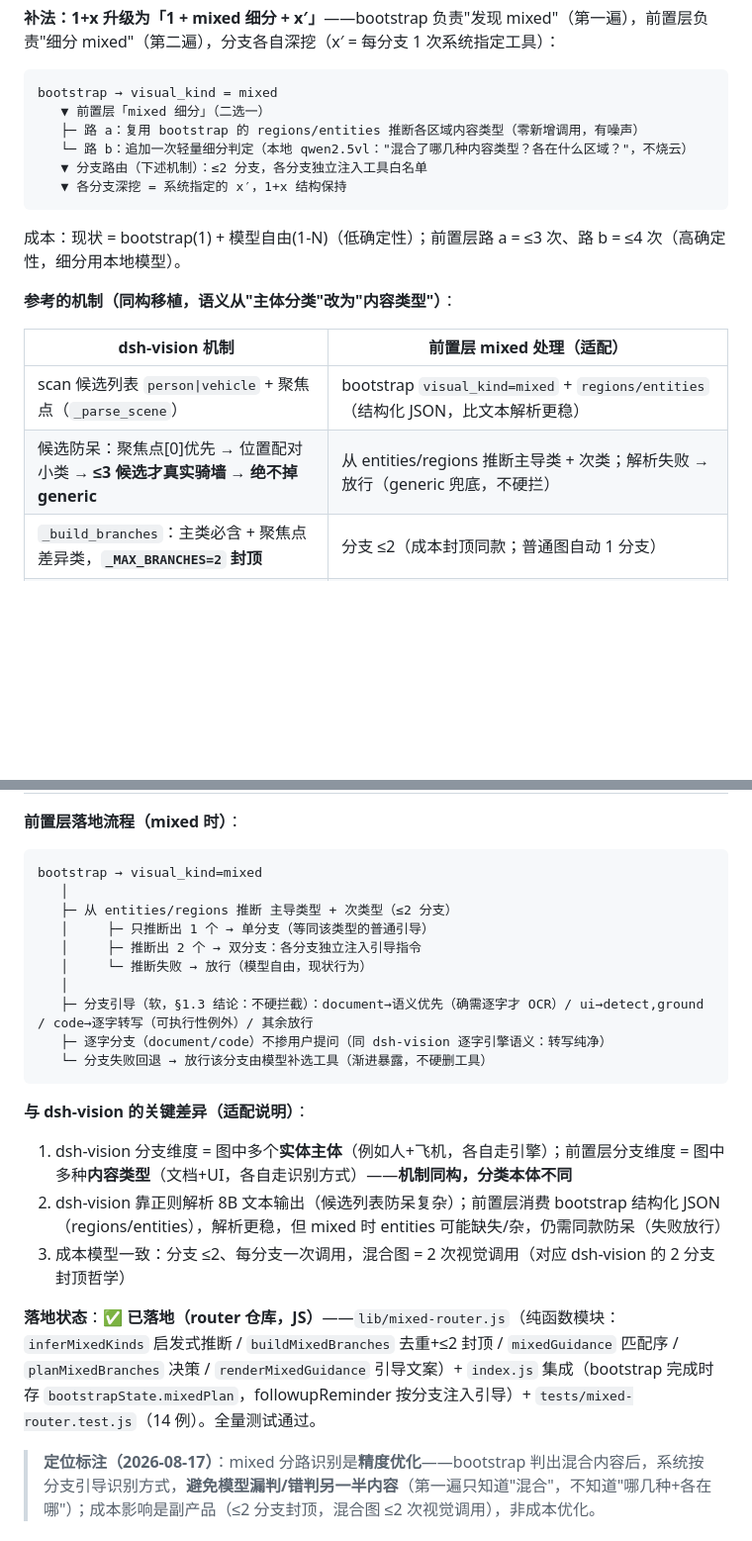
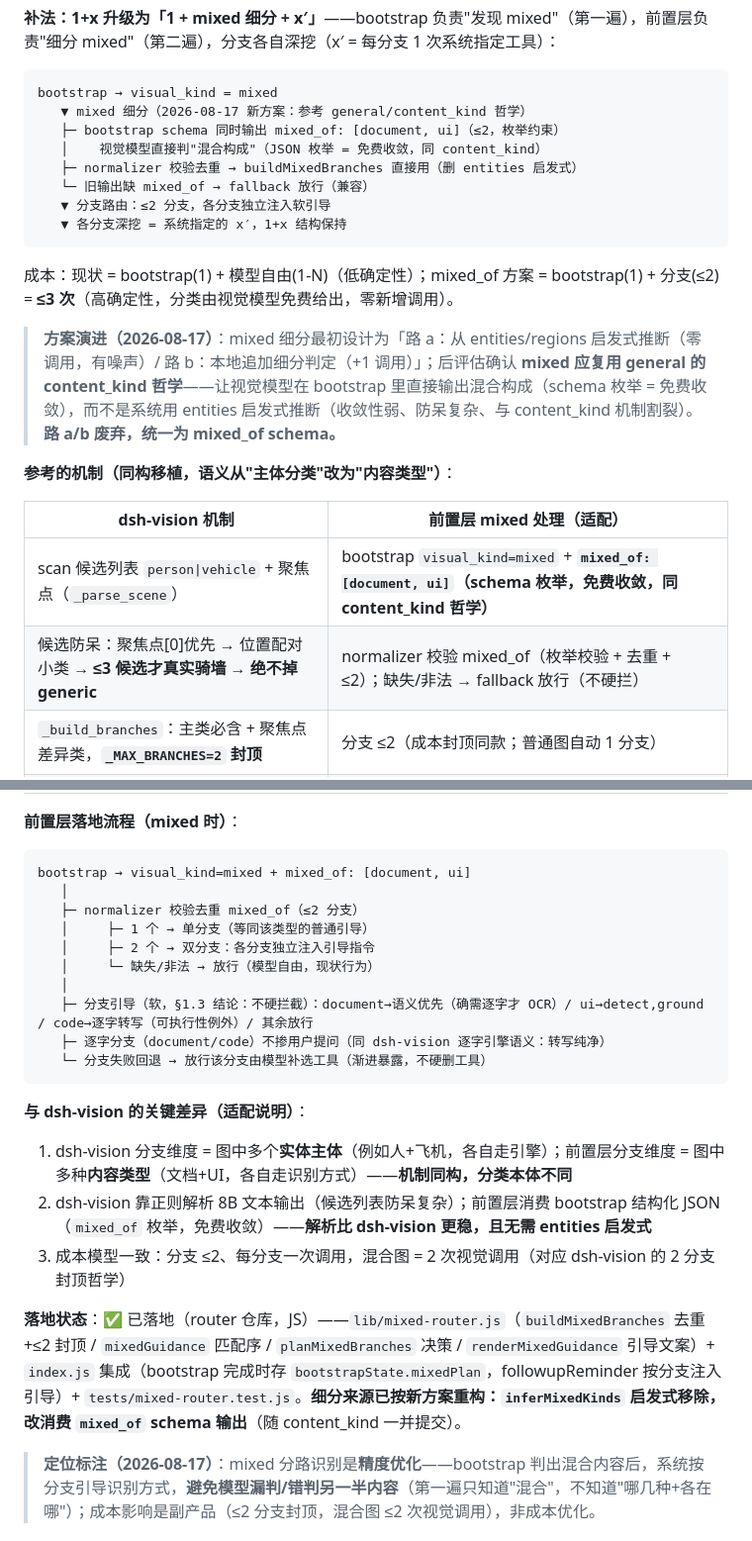
Before and after one commit to shaoqiuyuavailable/text-llm-vision, a Markdown page: docs/图像处理架构对照-迁移基线.md, 2 parts joined by grey strips. Shown at 99% size. GitHub-like rendering; blank space fills up the shorter version.

Commit message:
docs: mixed 细分新方案——mixed_of schema 收敛（参考 content_kind 哲学）
- §4.6 更新：细分来源从 entities/regions 启发式（路 a/b）改为 mixed_of
  schema 枚举（视觉模型直接输出，免费收敛）；标注方案演进（2026-08-17）
- 机制表/落地流程/关键差异同步：inferMixedKinds 移除，改消费 mixed_of
- 落地状态更新：mixed-router.js 已重构（1b8b50e），与 content_kind 统一哲学
- 矩阵示例：档位×媒介提示词矩阵（general 细化到 content_kind）

````diff
--- a/docs/图像处理架构对照-迁移基线.md
+++ b/docs/图像处理架构对照-迁移基线.md
@@ -324,21 +324,25 @@ spatial（deep 档）──► 空间结构 / grounding（元素名 + bbox + 图
 
 ```
 bootstrap → visual_kind = mixed
-   ▼ 前置层「mixed 细分」（二选一）
-   ├─ 路 a：复用 bootstrap 的 regions/entities 推断各区域内容类型（零新增调用，有噪声）
-   └─ 路 b：追加一次轻量细分判定（本地 qwen2.5vl："混合了哪几种内容类型？各在什么区域？"，不烧云）
-   ▼ 分支路由（下述机制）：≤2 分支，各分支独立注入工具白名单
+   ▼ mixed 细分（2026-08-17 新方案：参考 general/content_kind 哲学）
+   ├─ bootstrap schema 同时输出 mixed_of: [document, ui]（≤2，枚举约束）
+   │    视觉模型直接判"混合构成"（JSON 枚举 = 免费收敛，同 content_kind）
+   ├─ normalizer 校验去重 → buildMixedBranches 直接用（删 entities 启发式）
+   └─ 旧输出缺 mixed_of → fallback 放行（兼容）
+   ▼ 分支路由：≤2 分支，各分支独立注入软引导
    ▼ 各分支深挖 = 系统指定的 x′，1+x 结构保持
 ```
 
-成本：现状 = bootstrap(1) + 模型自由(1-N)（低确定性）；前置层路 a = ≤3 次、路 b = ≤4 次（高确定性，细分用本地模型）。
+成本：现状 = bootstrap(1) + 模型自由(1-N)（低确定性）；mixed_of 方案 = bootstrap(1) + 分支(≤2) = **≤3 次**（高确定性，分类由视觉模型免费给出，零新增调用）。
+
+> **方案演进（2026-08-17）**：mixed 细分最初设计为「路 a：从 entities/regions 启发式推断（零调用，有噪声）/ 路 b：本地追加细分判定（+1 调用）」；后评估确认 **mixed 应复用 general 的 content_kind 哲学**——让视觉模型在 bootstrap 里直接输出混合构成（schema 枚举 = 免费收敛），而不是系统用 entities 启发式推断（收敛性弱、防呆复杂、与 content_kind 机制割裂）。**路 a/b 废弃，统一为 mixed_of schema。**
 
 **参考的机制（同构移植，语义从"主体分类"改为"内容类型"）**：
 
 | dsh-vision 机制 | 前置层 mixed 处理（适配） |
 |---|---|
-| scan 候选列表 `person\|vehicle` + 聚焦点（`_parse_scene`） | bootstrap `visual_kind=mixed` + `regions/entities`（结构化 JSON，比文本解析更稳） |
-| 候选防呆：聚焦点[0]优先 → 位置配对小类 → **≤3 候选才真实骑墙** → **绝不掉 generic** | 从 entities/regions 推断主导类 + 次类；解析失败 → 放行（generic 兜底，不硬拦） |
+| scan 候选列表 `person\|vehicle` + 聚焦点（`_parse_scene`） | bootstrap `visual_kind=mixed` + **`mixed_of: [document, ui]`（schema 枚举，免费收敛，同 content_kind 哲学）** |
+| 候选防呆：聚焦点[0]优先 → 位置配对小类 → **≤3 候选才真实骑墙** → **绝不掉 generic** | normalizer 校验 mixed_of（枚举校验 + 去重 + ≤2）；缺失/非法 → fallback 放行（不硬拦） |
 | `_build_branches`：主类必含 + 聚焦点差异类，**`_MAX_BRANCHES=2` 封顶** | 分支 ≤2（成本封顶同款；普通图自动 1 分支） |
 | 分支级 `_route_engine(scene.sub)`：scene.sub → scene → _default | 每分支按 kind → **分支引导（软）**：document→语义优先（确需逐字才 OCR）、ui→detect/ground、code→逐字转写（可执行性例外，仍受提示词约束）、其余放行（§1.3 软路由成立结论：不硬拦截） |
 | `_run_engine` 回退：未注册/异常 → vlm；主分支失败必有占位 | 分支指定方式失败 → 放行模型自由选择（保留逃生通道） |
@@ -347,12 +351,12 @@ bootstrap → visual_kind = mixed
 **前置层落地流程（mixed 时）**：
 
 ```
-bootstrap → visual_kind=mixed
+bootstrap → visual_kind=mixed + mixed_of: [document, ui]
    │
-   ├─ 从 entities/regions 推断 主导类型 + 次类型（≤2 分支）
-   │     ├─ 只推断出 1 个 → 单分支（等同该类型的普通引导）
-   │     ├─ 推断出 2 个 → 双分支：各分支独立注入引导指令
-   │     └─ 推断失败 → 放行（模型自由，现状行为）
+   ├─ normalizer 校验去重 mixed_of（≤2 分支）
+   │     ├─ 1 个 → 单分支（等同该类型的普通引导）
+   │     ├─ 2 个 → 双分支：各分支独立注入引导指令
+   │     └─ 缺失/非法 → 放行（模型自由，现状行为）
    │
    ├─ 分支引导（软，§1.3 结论：不硬拦截）：document→语义优先（确需逐字才 OCR）/ ui→detect,ground / code→逐字转写（可执行性例外）/ 其余放行
    ├─ 逐字分支（document/code）不掺用户提问（同 dsh-vision 逐字引擎语义：转写纯净）
@@ -361,10 +365,10 @@ bootstrap → visual_kind=mixed
 
 **与 dsh-vision 的关键差异（适配说明）**：
 1. dsh-vision 分支维度 = 图中多个**实体主体**（例如人+飞机，各自走引擎）；前置层分支维度 = 图中多种**内容类型**（文档+UI，各自走识别方式）——**机制同构，分类本体不同**
-2. dsh-vision 靠正则解析 8B 文本输出（候选列表防呆复杂）；前置层消费 bootstrap 结构化 JSON（regions/entities），解析更稳，但 mixed 时 entities 可能缺失/杂，仍需同款防呆（失败放行）
+2. dsh-vision 靠正则解析 8B 文本输出（候选列表防呆复杂）；前置层消费 bootstrap 结构化 JSON（`mixed_of` 枚举，免费收敛）——**解析比 dsh-vision 更稳，且无需 entities 启发式**
 3. 成本模型一致：分支 ≤2、每分支一次调用，混合图 = 2 次视觉调用（对应 dsh-vision 的 2 分支封顶哲学）
 
-**落地状态**：✅ **已落地（router 仓库，JS）**——`lib/mixed-router.js`（纯函数模块：`inferMixedKinds` 启发式推断 / `buildMixedBranches` 去重+≤2 封顶 / `mixedGuidance` 匹配序 / `planMixedBranches` 决策 / `renderMixedGuidance` 引导文案）+ `index.js` 集成（bootstrap 完成时存 `bootstrapState.mixedPlan`，followupReminder 按分支注入引导）+ `tests/mixed-router.test.js`（14 例）。全量测试通过。
+**落地状态**：✅ 已落地（router 仓库，JS）——`lib/mixed-router.js`（`buildMixedBranches` 去重+≤2 封顶 / `mixedGuidance` 匹配序 / `planMixedBranches` 决策 / `renderMixedGuidance` 引导文案）+ `index.js` 集成（bootstrap 完成时存 `bootstrapState.mixedPlan`，followupReminder 按分支注入引导）+ `tests/mixed-router.test.js`。**细分来源已按新方案重构：`inferMixedKinds` 启发式移除，改消费 `mixed_of` schema 输出**（随 content_kind 一并提交）。
 
 > **定位标注（2026-08-17）**：mixed 分路识别是**精度优化**——bootstrap 判出混合内容后，系统按分支引导识别方式，**避免模型漏判/错判另一半内容**（第一遍只知道"混合"，不知道"哪几种+各在哪"）；成本影响是副产品（≤2 分支封顶，混合图 ≤2 次视觉调用），非成本优化。
 
````
